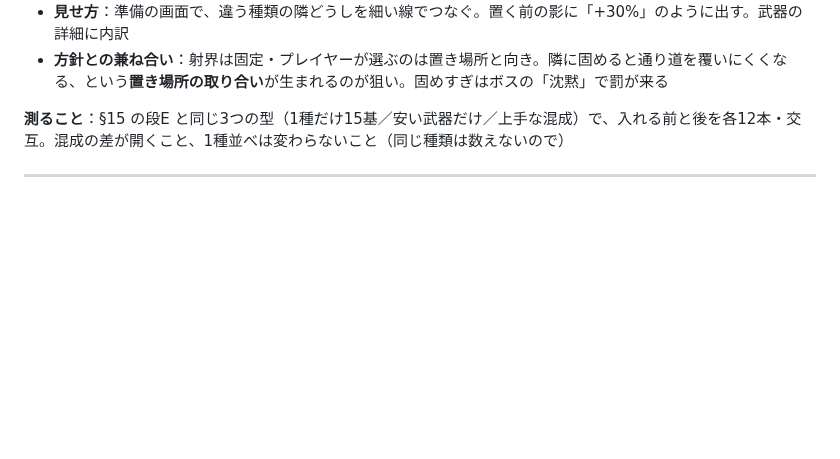
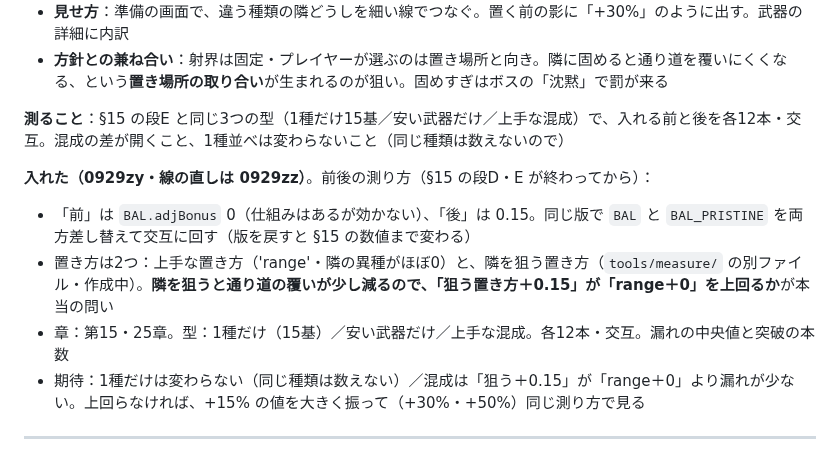
Before and after one commit to sakuraraichi-lang/TOWERINKURI, a Markdown page: docs/DESIGN-IDEAS-2026-10-05.md, the part around the change. GitHub-like rendering; blank space fills up the shorter version.

Commit message:
隣り合う異種：入れた版と、前後の測り方（adjBonus 0/0.15・range と隣を狙う置き方・第15/25章・3つの型×12本・交互）
Co-Authored-By: Claude Opus 5.5 <noreply@anthropic.com>

```diff
--- a/docs/DESIGN-IDEAS-2026-10-05.md
+++ b/docs/DESIGN-IDEAS-2026-10-05.md
@@ -44,6 +44,12 @@ DPS チェックという骨格は変えない。**雑魚は出さない**（ボ
 
 **測ること**：§15 の段E と同じ3つの型（1種だけ15基／安い武器だけ／上手な混成）で、入れる前と後を各12本・交互。混成の差が開くこと、1種並べは変わらないこと（同じ種類は数えないので）
 
+**入れた（0929zy・線の直しは 0929zz）**。前後の測り方（§15 の段D・E が終わってから）：
+- 「前」は `BAL.adjBonus` 0（仕組みはあるが効かない）、「後」は 0.15。同じ版で `BAL` と `BAL_PRISTINE` を両方差し替えて交互に回す（版を戻すと §15 の数値まで変わる）
+- 置き方は2つ：上手な置き方（'range'・隣の異種がほぼ0）と、隣を狙う置き方（`tools/measure/` の別ファイル・作成中）。**隣を狙うと通り道の覆いが少し減るので、「狙う置き方＋0.15」が「range＋0」を上回るか**が本当の問い
+- 章：第15・25章。型：1種だけ（15基）／安い武器だけ／上手な混成。各12本・交互。漏れの中央値と突破の本数
+- 期待：1種だけは変わらない（同じ種類は数えない）／混成は「狙う＋0.15」が「range＋0」より漏れが少ない。上回らなければ、+15% の値を大きく振って（+30%・+50%）同じ測り方で見る
+
 ---
 
 ## 3. アセンションに入れるもの（段4の設計書 `DESIGN-STAGE4-2026-10-05.md` へ）
```
